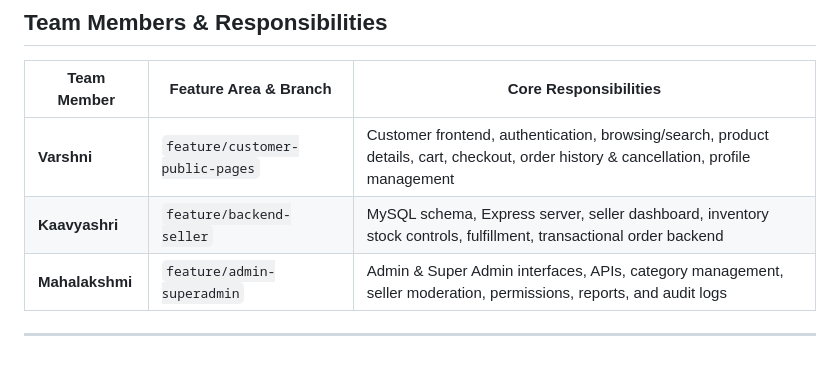
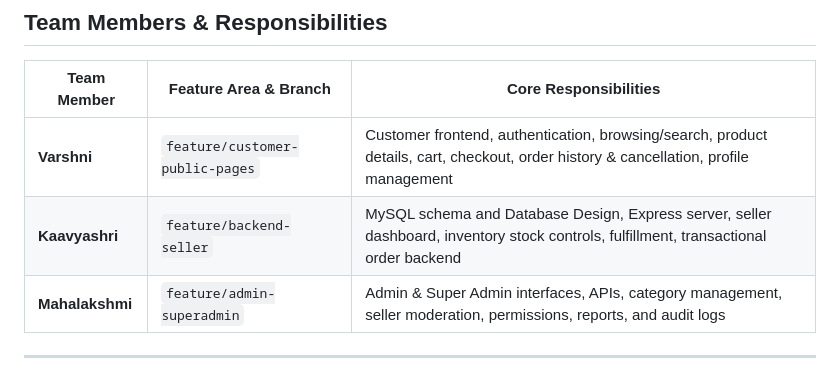
Before and after one commit to kaavyaMagesh/Online_Marketplace_Web_App, a Markdown page: README.md, the part around the change. Rendered like a GitHub page.

```diff
--- a/README.md
+++ b/README.md
@@ -42,7 +42,7 @@ GoodsPlatz is designed to simulate a realistic online marketplace with multiple
 | Team Member | Feature Area & Branch | Core Responsibilities |
 |---|---|---|
 | **Varshni** | `feature/customer-public-pages` | Customer frontend, authentication, browsing/search, product details, cart, checkout, order history & cancellation, profile management |
-| **Kaavyashri** | `feature/backend-seller` | MySQL schema, Express server, seller dashboard, inventory stock controls, fulfillment, transactional order backend |
+| **Kaavyashri** | `feature/backend-seller` | MySQL schema and Database Design, Express server, seller dashboard, inventory stock controls, fulfillment, transactional order backend |
 | **Mahalakshmi** | `feature/admin-superadmin` | Admin & Super Admin interfaces, APIs, category management, seller moderation, permissions, reports, and audit logs |
 
 ---
```
